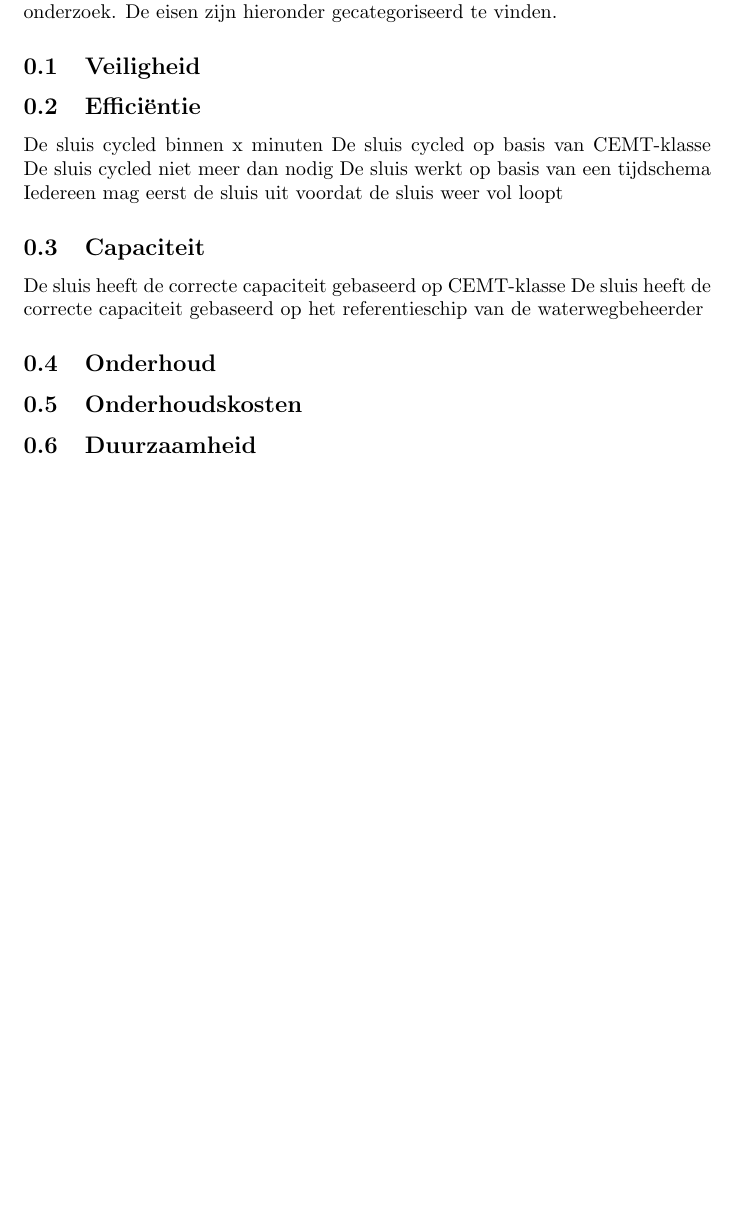
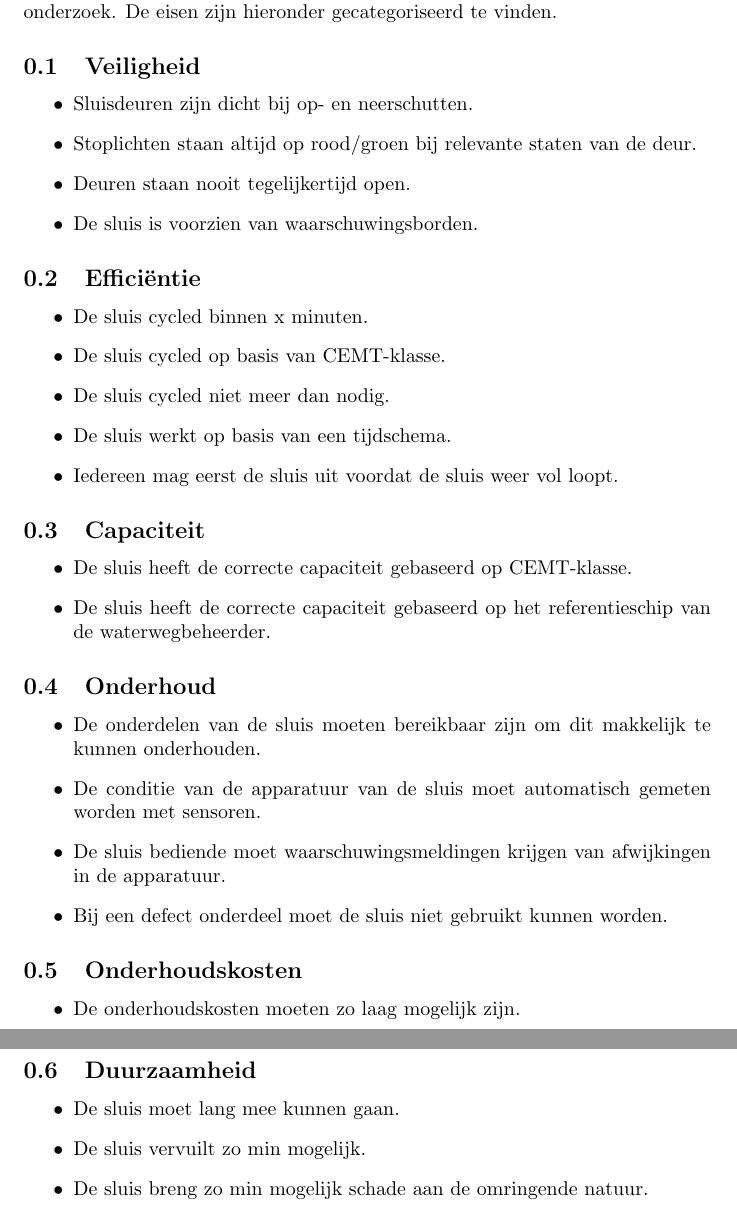
Before and after one commit to IpsumCapra/tinlab-aa, a LaTeX document (verslag/sections/requirements.tex): part of the page before the commit and two parts of pages 1 and 2 of 2 after it, the two joined at a grey line, cut so that both start at the same text, the shorter picture padded with empty space. Compiled offline with pdfLaTeX.

Commit message:
Add base requirements

```diff
--- a/verslag/sections/requirements.tex
+++ b/verslag/sections/requirements.tex
@@ -4,22 +4,46 @@
 Op basis van ons onderzoek hebben we requirements opgesteld om te kunnen voldoen aan de eisen van het ministerie. Deze zijn gebaseerd op het literatuur onderzoek. De eisen zijn hieronder gecategoriseerd te vinden.
 
 \subsection{Veiligheid}
+\begin{itemize}
+    \item Sluisdeuren zijn dicht bij op- en neerschutten.
+    \item Stoplichten staan altijd op rood/groen bij relevante staten van de deur.
+    \item Deuren staan nooit tegelijkertijd open.
+    \item De sluis is voorzien van waarschuwingsborden.
+\end{itemize}
 
 \subsection{Efficiëntie}
-De sluis cycled binnen x minuten
-De sluis cycled op basis van CEMT-klasse
-De sluis cycled niet meer dan nodig
-De sluis werkt op basis van een tijdschema
-Iedereen mag eerst de sluis uit voordat de sluis weer vol loopt
+\begin{itemize}
+    \item De sluis cycled binnen x minuten.
+    \item De sluis cycled op basis van CEMT-klasse.
+    \item De sluis cycled niet meer dan nodig.
+    \item De sluis werkt op basis van een tijdschema.
+    \item Iedereen mag eerst de sluis uit voordat de sluis weer vol loopt.
+\end{itemize}
 
 \subsection{Capaciteit}
-De sluis heeft de correcte capaciteit gebaseerd op CEMT-klasse
-De sluis heeft de correcte capaciteit gebaseerd op het referentieschip van de waterwegbeheerder
+\begin{itemize}
+    \item De sluis heeft de correcte capaciteit gebaseerd op CEMT-klasse.
+    \item De sluis heeft de correcte capaciteit gebaseerd op het referentieschip van de waterwegbeheerder.
+\end{itemize}
 
 \subsection{Onderhoud}
+\begin{itemize}
+    \item De onderdelen van de sluis moeten bereikbaar zijn om dit makkelijk te kunnen onderhouden.
+    \item De conditie van de apparatuur van de sluis moet automatisch gemeten worden met sensoren.
+    \item De sluis bediende moet waarschuwingsmeldingen krijgen van afwijkingen in de apparatuur.
+    \item Bij een defect onderdeel moet de sluis niet gebruikt kunnen worden.
+\end{itemize}
 
 \subsection{Onderhoudskosten}
+\begin{itemize}
+    \item De onderhoudskosten moeten zo laag mogelijk zijn.
+\end{itemize}
 
 \subsection{Duurzaamheid}
+\begin{itemize}
+    \item De sluis moet lang mee kunnen gaan.
+    \item De sluis vervuilt zo min mogelijk.
+    \item De sluis breng zo min mogelijk schade aan de omringende natuur.
+\end{itemize}
 
 \end{document}
```
Also changed, not shown: verslag/verslag.pdf.
